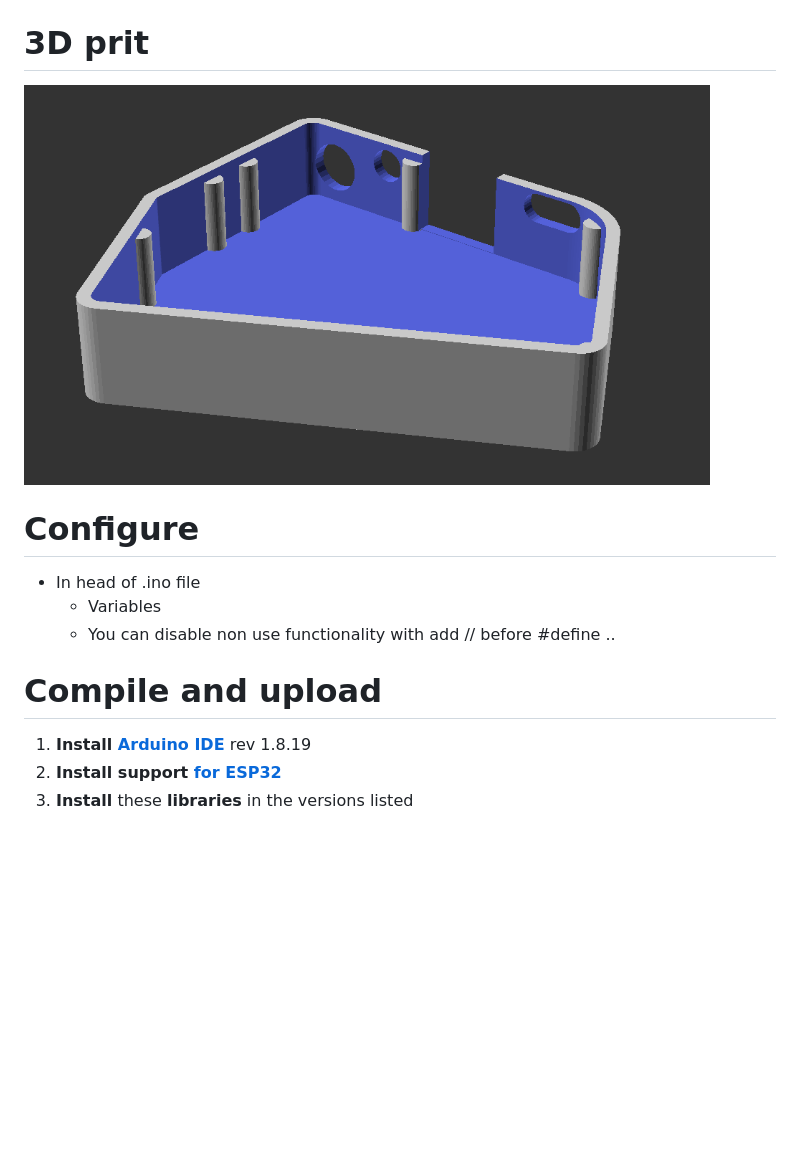
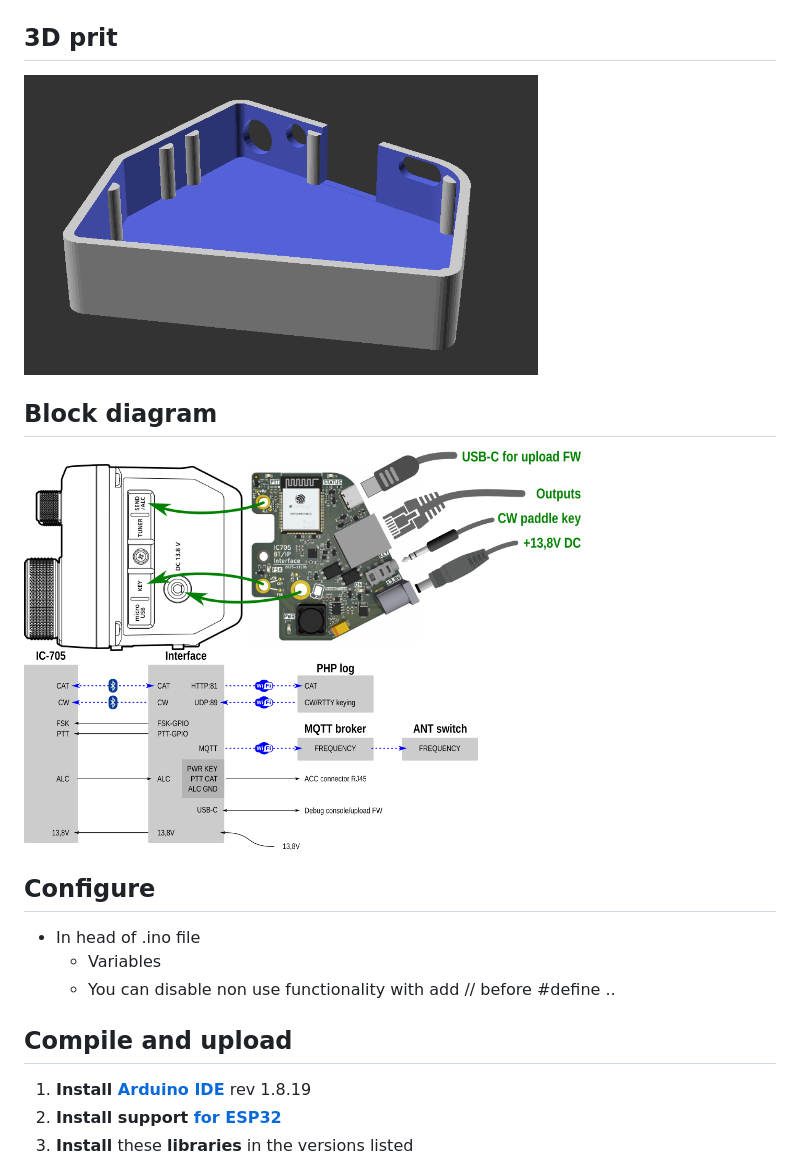
Before and after one commit to ok1hra/IC-705_Interface, a Markdown page: README.md, the part around the change printed below. GitHub-like rendering; pictures changed too: hw/hw-block.png (added), hw/sw-block.png (added); blank space fills up the shorter version.

```diff
--- a/README.md
+++ b/README.md
@@ -16,15 +16,20 @@
 <img src="https://raw.githubusercontent.com/ok1hra/IC-705_Interface/main/hw/IC-705-interface-01.png" height="400">
 
-# 3D prit
-<img src="https://raw.githubusercontent.com/ok1hra/IC-705_Interface/main/3Dprint/preview.png" height="400">
+## 3D prit
+<img src="https://raw.githubusercontent.com/ok1hra/IC-705_Interface/main/3Dprint/preview.png" height="300">
+
+## Block diagram
+<img src="https://raw.githubusercontent.com/ok1hra/IC-705_Interface/main/hw/hw-block.png" height="200">
+
+<img src="https://raw.githubusercontent.com/ok1hra/IC-705_Interface/main/hw/sw-block.png" height="200">
 
 
-# Configure
+## Configure
 - In head of .ino file
   - Variables
   - You can disable non use functionality with add // before #define ..
 
-# Compile and upload
+## Compile and upload
 1.  **Install [Arduino IDE](https://www.arduino.cc/en/software)** rev 1.8.19
 1.  **Install support [for ESP32](https://docs.espressif.com/projects/arduino-esp32/en/latest/installing.html)**
 1.  **Install** these **libraries** in the versions listed
```
Also changed, not shown: other parts of README.md (+2 -2 lines), 1 other file.
